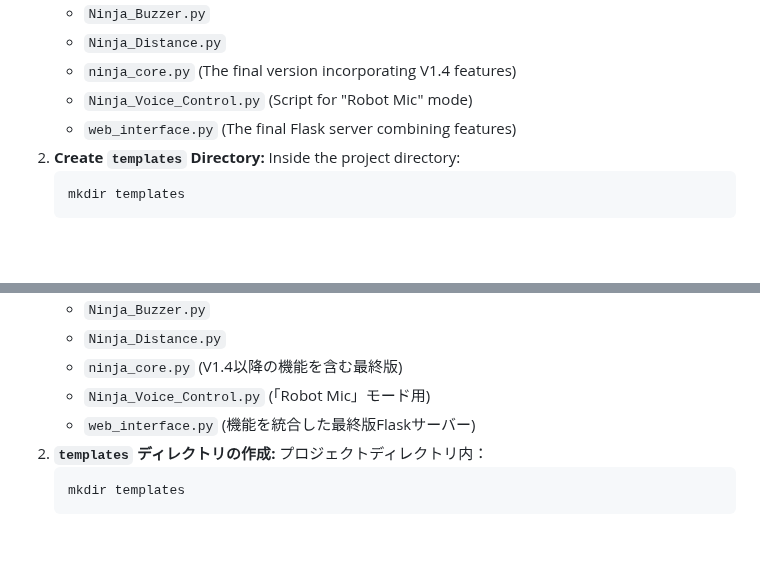
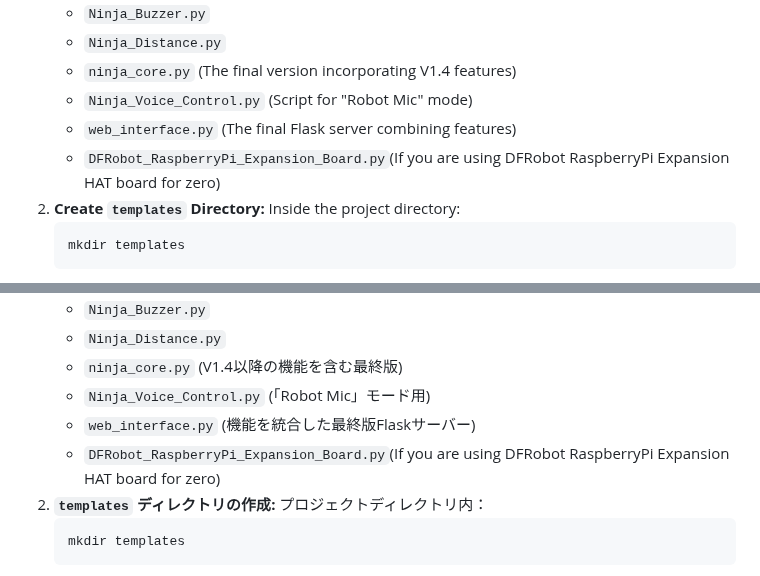
Before and after one commit to Nilcreator/FablabKannaiRobotClub, a Markdown page: OttoNinjaGemini/NinjaV2/tutorial.md, 2 parts joined by grey strips. Rendered like a GitHub page; blank space fills up the shorter version.

````diff
--- a/OttoNinjaGemini/NinjaV2/tutorial.md
+++ b/OttoNinjaGemini/NinjaV2/tutorial.md
@@ -157,6 +157,7 @@ This project creates an interactive robot controllable via natural language comm
     *   `ninja_core.py` (The final version incorporating V1.4 features)
     *   `Ninja_Voice_Control.py` (Script for "Robot Mic" mode)
     *   `web_interface.py` (The final Flask server combining features)
+    *   `DFRobot_RaspberryPi_Expansion_Board.py`(If you are using DFRobot RaspberryPi Expansion HAT board for zero)
 2.  **Create `templates` Directory:** Inside the project directory:
     ```bash
     mkdir templates
@@ -360,6 +361,7 @@ This project creates an interactive robot controllable via natural language comm
     *   `ninja_core.py` (V1.4以降の機能を含む最終版)
     *   `Ninja_Voice_Control.py` (「Robot Mic」モード用)
     *   `web_interface.py` (機能を統合した最終版Flaskサーバー)
+    *   `DFRobot_RaspberryPi_Expansion_Board.py`(If you are using DFRobot RaspberryPi Expansion HAT board for zero)
 2.  **`templates` ディレクトリの作成:** プロジェクトディレクトリ内：
     ```bash
     mkdir templates
````
